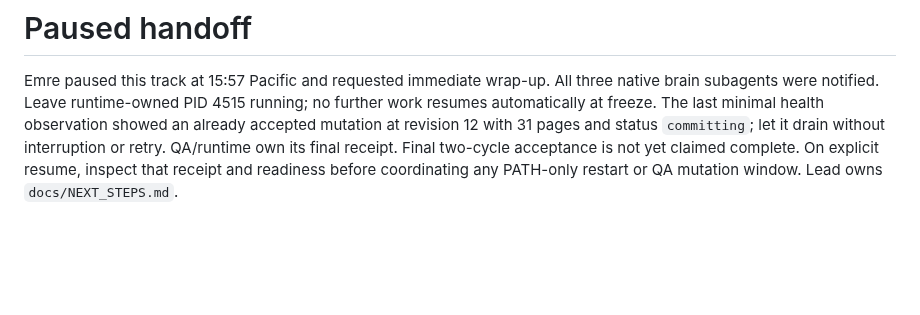
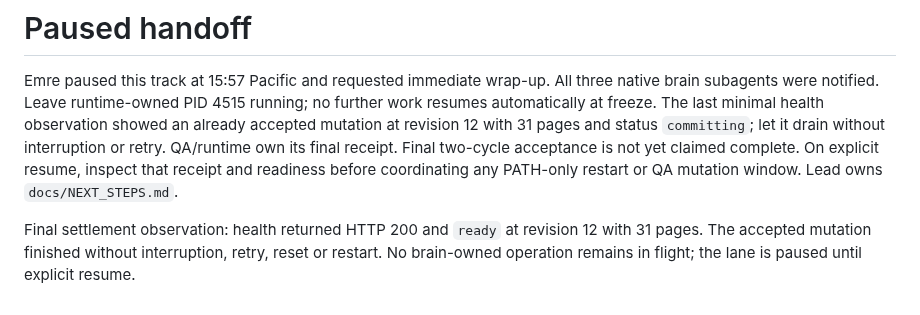
Before and after one commit to aemrebarut/care-circle, a Markdown page: services/brain/CODEMAP.md, the part around the change. GitHub-like rendering; blank space fills up the shorter version.

```diff
--- a/services/brain/CODEMAP.md
+++ b/services/brain/CODEMAP.md
@@ -48,3 +48,5 @@ At M3, 15:55 Pacific, the final storage review closed all prior findings and pas
 # Paused handoff
 
 Emre paused this track at 15:57 Pacific and requested immediate wrap-up. All three native brain subagents were notified. Leave runtime-owned PID 4515 running; no further work resumes automatically at freeze. The last minimal health observation showed an already accepted mutation at revision 12 with 31 pages and status `committing`; let it drain without interruption or retry. QA/runtime own its final receipt. Final two-cycle acceptance is not yet claimed complete. On explicit resume, inspect that receipt and readiness before coordinating any PATH-only restart or QA mutation window. Lead owns `docs/NEXT_STEPS.md`.
+
+Final settlement observation: health returned HTTP 200 and `ready` at revision 12 with 31 pages. The accepted mutation finished without interruption, retry, reset or restart. No brain-owned operation remains in flight; the lane is paused until explicit resume.
```
Also changed, not shown: services/brain/REVIEW.md (+2 -0 lines).
